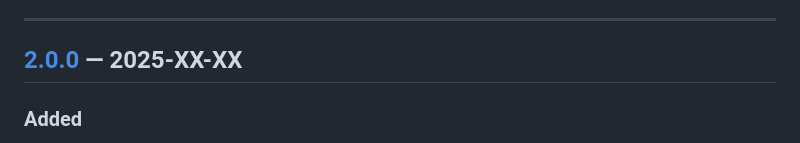
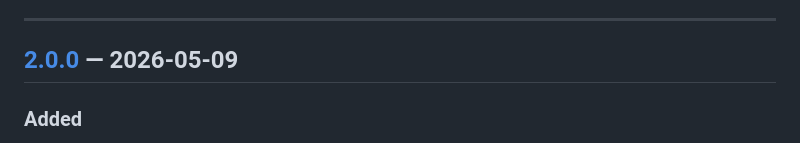
Before and after one commit to MirabelleBenou/dcs-briefing-generator, a Markdown page: CHANGELOG.md, the part around the change. GitHub-like rendering.

```diff
--- a/CHANGELOG.md
+++ b/CHANGELOG.md
@@ -77,7 +77,7 @@ The threshold of 800 KB was deliberately calibrated to leave already-optimized i
 
 ---
 
-## [2.0.0] — 2025-XX-XX
+## [2.0.0] — 2026-05-09
 
 ### Added
 
```
